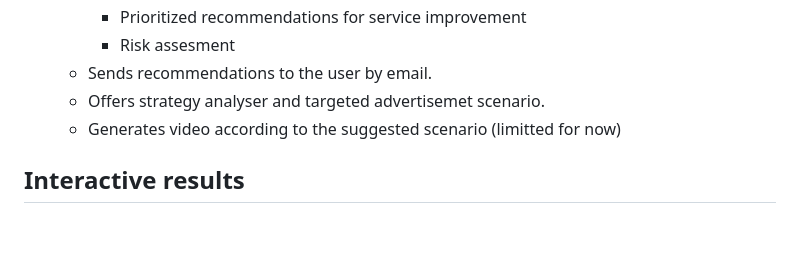
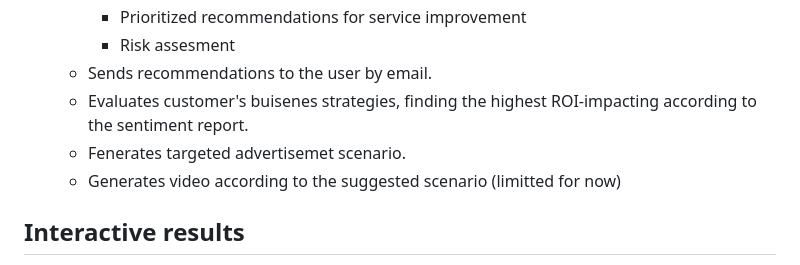
Before and after one commit to Vlasenko2006/RoBERTA_LL, a Markdown page: README.md, the part around the change. Rendered like a GitHub page; blank space fills up the shorter version.

Commit message:
pre-release draft

```diff
--- a/README.md
+++ b/README.md
@@ -36,7 +36,8 @@ After generating a report, RoBERTA evaluates proposed business strategies for th
     - Prioritized recommendations for service improvement
     - Risk assesment
   - Sends recommendations to the user by email.
-  - Offers strategy analyser and targeted advertisemet scenario.
+  - Evaluates customer's buisenes strategies, finding the highest ROI-impacting according to the sentiment report.
+  - Fenerates targeted advertisemet scenario.
   - Generates video according to the suggested scenario (limitted for now)
 
 
```
